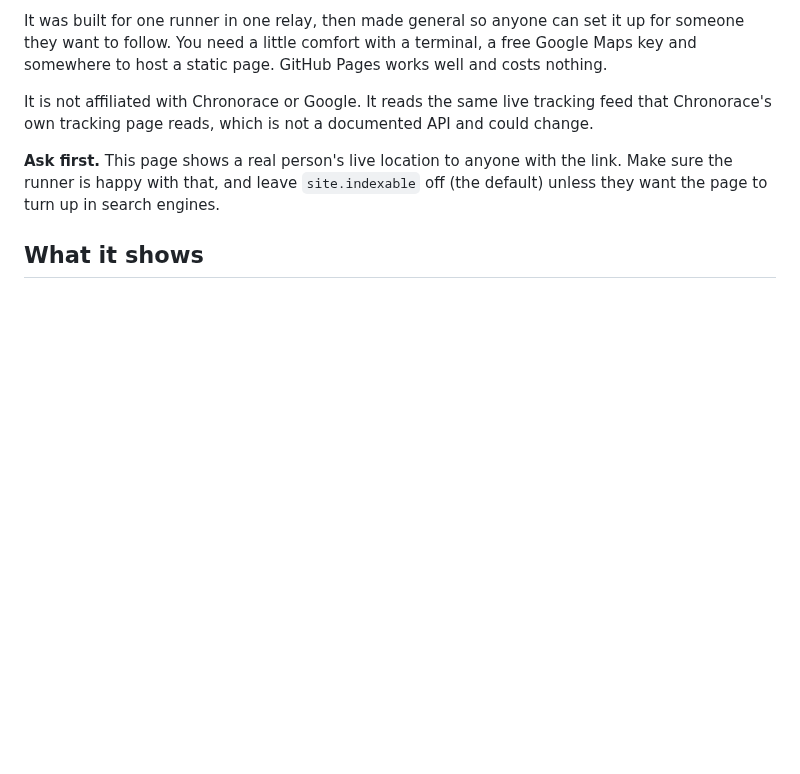
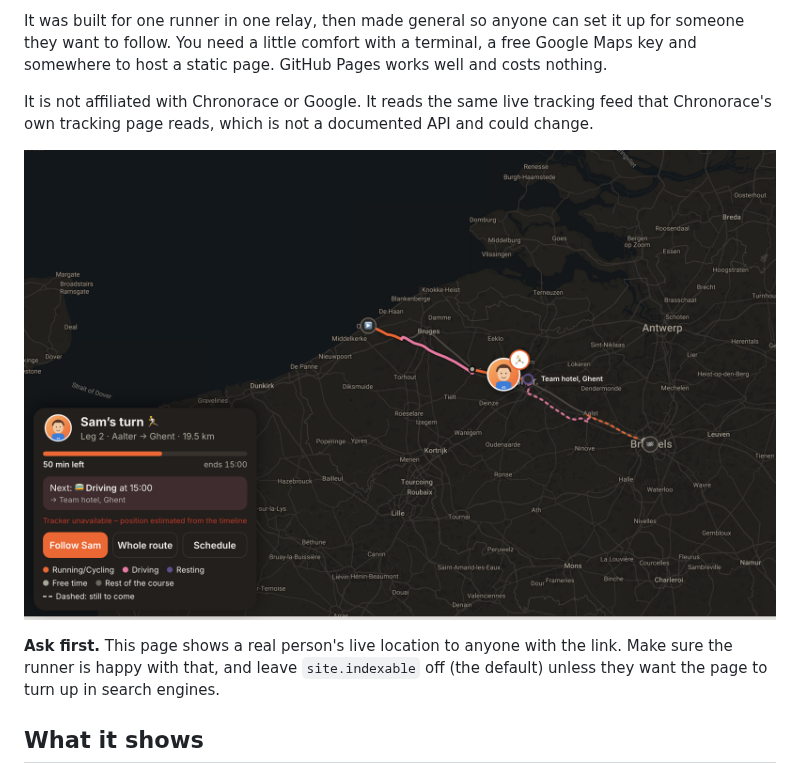
Before and after one commit to christianjbrown/relay-race-tracker-web-app, a Markdown page: README.md, the part around the change. GitHub-like rendering; pictures changed too: docs/screenshot.png (added); blank space fills up the shorter version.

Commit message:
Show the example page in the README (#2)
A screenshot of the example site halfway through a leg, so people can see
what they are setting up before they start.

```diff
--- a/README.md
+++ b/README.md
@@ -14,6 +14,8 @@ Pages works well and costs nothing.
 It is not affiliated with Chronorace or Google. It reads the same live
 tracking feed that Chronorace's own tracking page reads, which is not a
 documented API and could change.
+
+![The example page: Sam halfway through leg 2 on a dark map of the course from Ostend to Brussels, with the card showing time left and what comes next](docs/screenshot.png)
 
 **Ask first.** This page shows a real person's live location to anyone with
 the link. Make sure the runner is happy with that, and leave `site.indexable`
```
